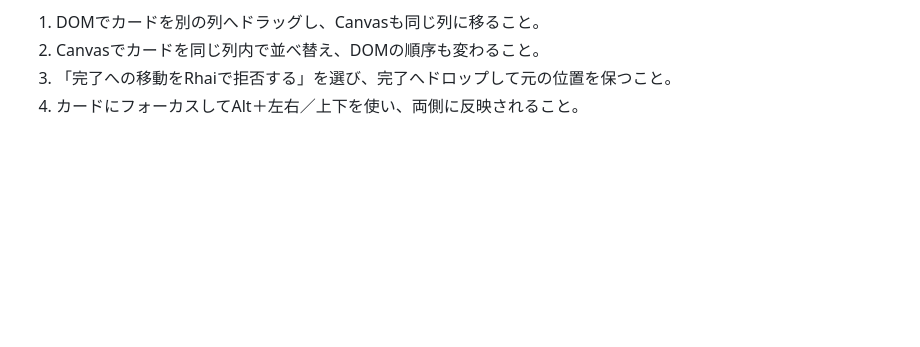
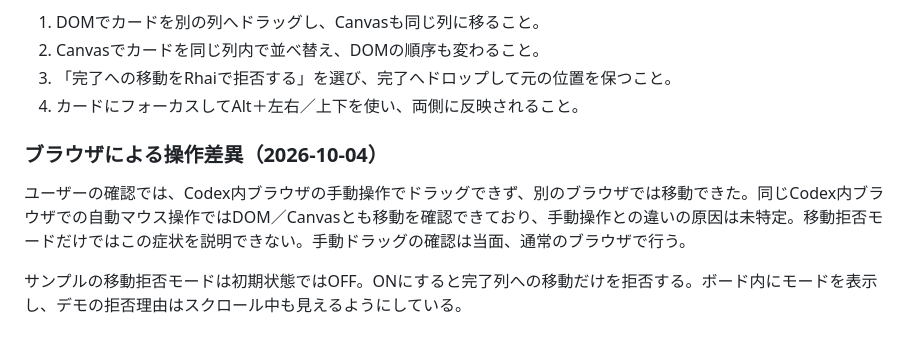
Before and after one commit to 6in/uivolve-web, a Markdown page: docs/kanban.md, the part around the change. GitHub-like rendering; blank space fills up the shorter version.

Commit message:
Document manual Kanban drag behavior in Codex browser

```diff
--- a/docs/kanban.md
+++ b/docs/kanban.md
@@ -80,3 +80,9 @@ Escape、ポインターキャンセル、領域外でのドロップ、画面
 2. Canvasでカードを同じ列内で並べ替え、DOMの順序も変わること。
 3. 「完了への移動をRhaiで拒否する」を選び、完了へドロップして元の位置を保つこと。
 4. カードにフォーカスしてAlt＋左右／上下を使い、両側に反映されること。
+
+### ブラウザによる操作差異（2026-10-04）
+
+ユーザーの確認では、Codex内ブラウザの手動操作でドラッグできず、別のブラウザでは移動できた。同じCodex内ブラウザでの自動マウス操作ではDOM／Canvasとも移動を確認できており、手動操作との違いの原因は未特定。移動拒否モードだけではこの症状を説明できない。手動ドラッグの確認は当面、通常のブラウザで行う。
+
+サンプルの移動拒否モードは初期状態ではOFF。ONにすると完了列への移動だけを拒否する。ボード内にモードを表示し、デモの拒否理由はスクロール中も見えるようにしている。
```
